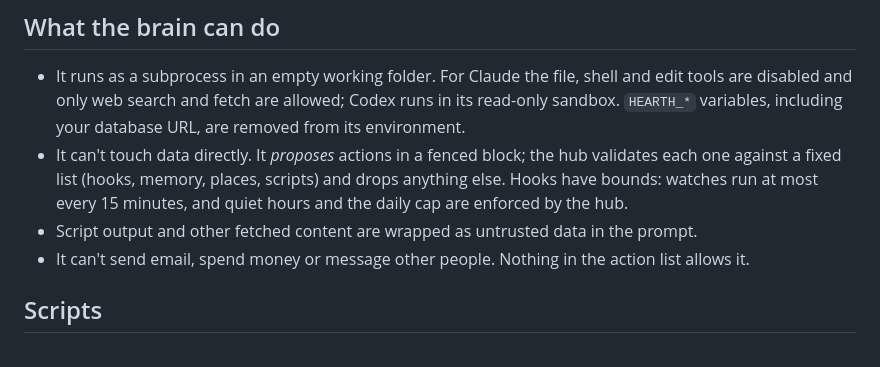
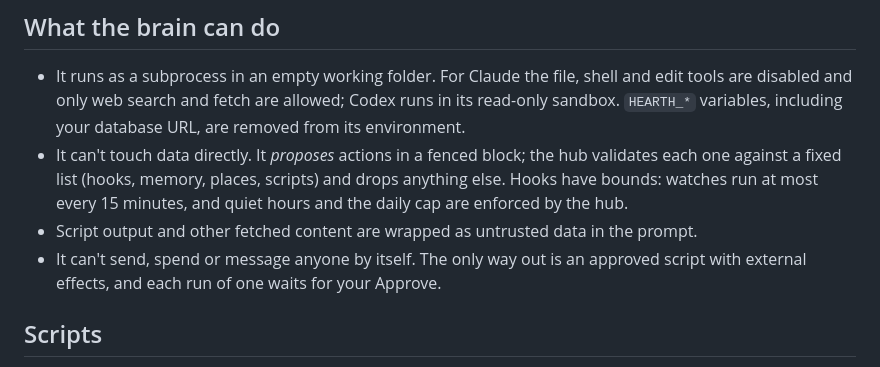
Before and after one commit to rishi12438/hearth, a Markdown page: SECURITY.md, the part around the change. Rendered like a GitHub page.

Commit message:
SECURITY: describe the approve-before-send path accurately

```diff
--- a/SECURITY.md
+++ b/SECURITY.md
@@ -13,7 +13,7 @@ Hearth holds personal data and can act on a schedule, so it is built to fail clo
 - It runs as a subprocess in an empty working folder. For Claude the file, shell and edit tools are disabled and only web search and fetch are allowed; Codex runs in its read-only sandbox. `HEARTH_*` variables, including your database URL, are removed from its environment.
 - It can't touch data directly. It *proposes* actions in a fenced block; the hub validates each one against a fixed list (hooks, memory, places, scripts) and drops anything else. Hooks have bounds: watches run at most every 15 minutes, and quiet hours and the daily cap are enforced by the hub.
 - Script output and other fetched content are wrapped as untrusted data in the prompt.
-- It can't send email, spend money or message other people. Nothing in the action list allows it.
+- It can't send, spend or message anyone by itself. The only way out is an approved script with external effects, and each run of one waits for your Approve.
 
 ## Scripts
 - Repo scripts (`scripts/`) are trusted because you put them there. Scripts the brain writes are saved as `proposed` and can't run until you approve them in the app.
```
